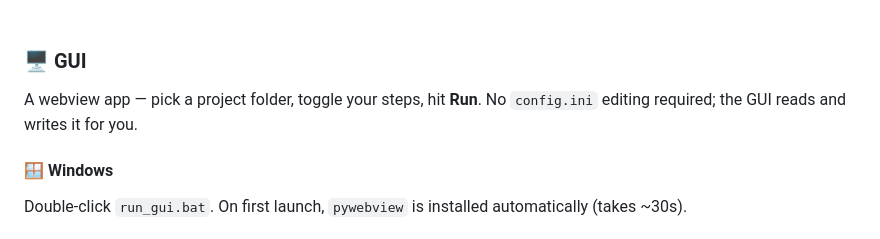
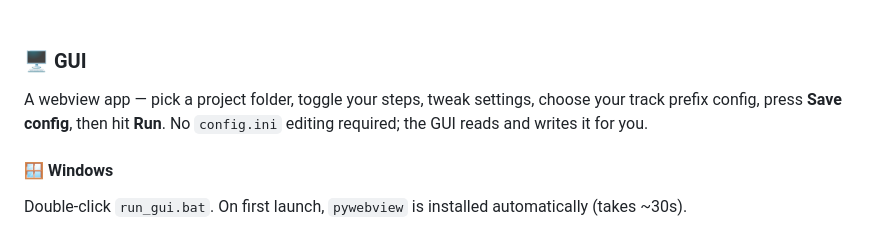
Before and after one commit to hodel33/ableton-project-processor, a Markdown page: README.md, the part around the change. Drawn GitHub-style.

Commit message:
docs: update README with clear webview GUI steps

```diff
--- a/README.md
+++ b/README.md
@@ -111,7 +111,7 @@ Both drive the same underlying pipeline — pick whichever fits your workflow.
 
 ### 🖥️ GUI
 
-A webview app — pick a project folder, toggle your steps, hit **Run**. No `config.ini` editing required; the GUI reads and writes it for you.
+A webview app — pick a project folder, toggle your steps, tweak settings, choose your track prefix config, press **Save config**, then hit **Run**. No `config.ini` editing required; the GUI reads and writes it for you.
 
 #### 🪟 Windows
 Double-click `run_gui.bat`. On first launch, `pywebview` is installed automatically (takes ~30s).
```
